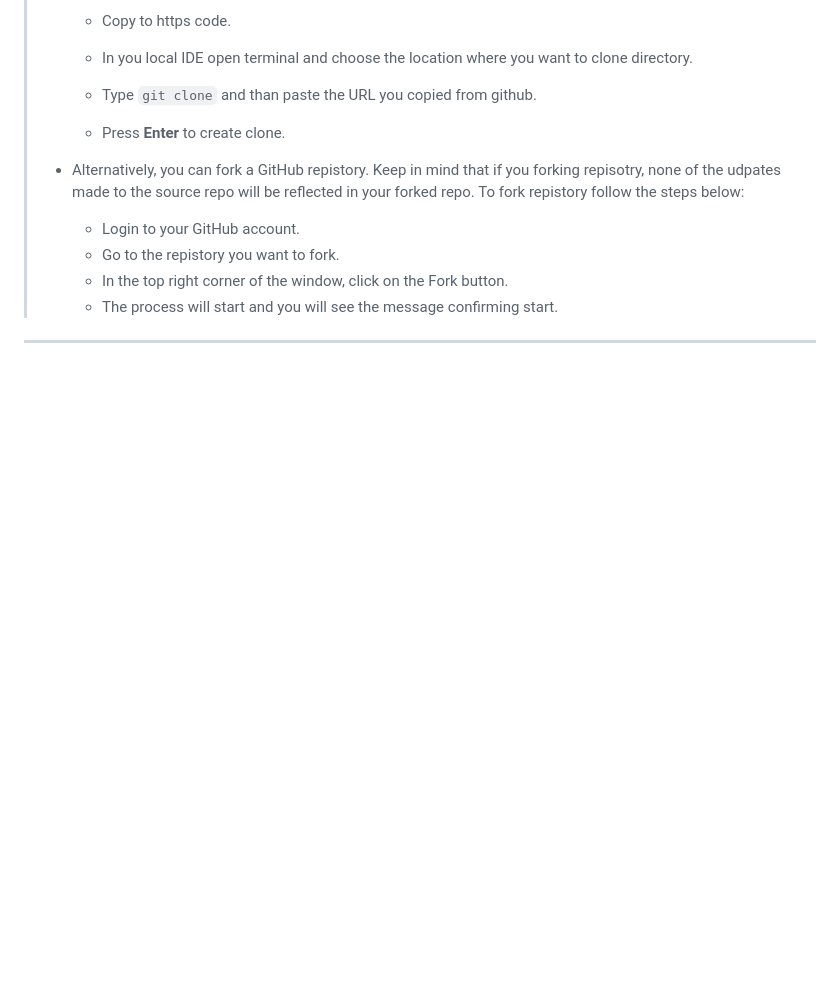
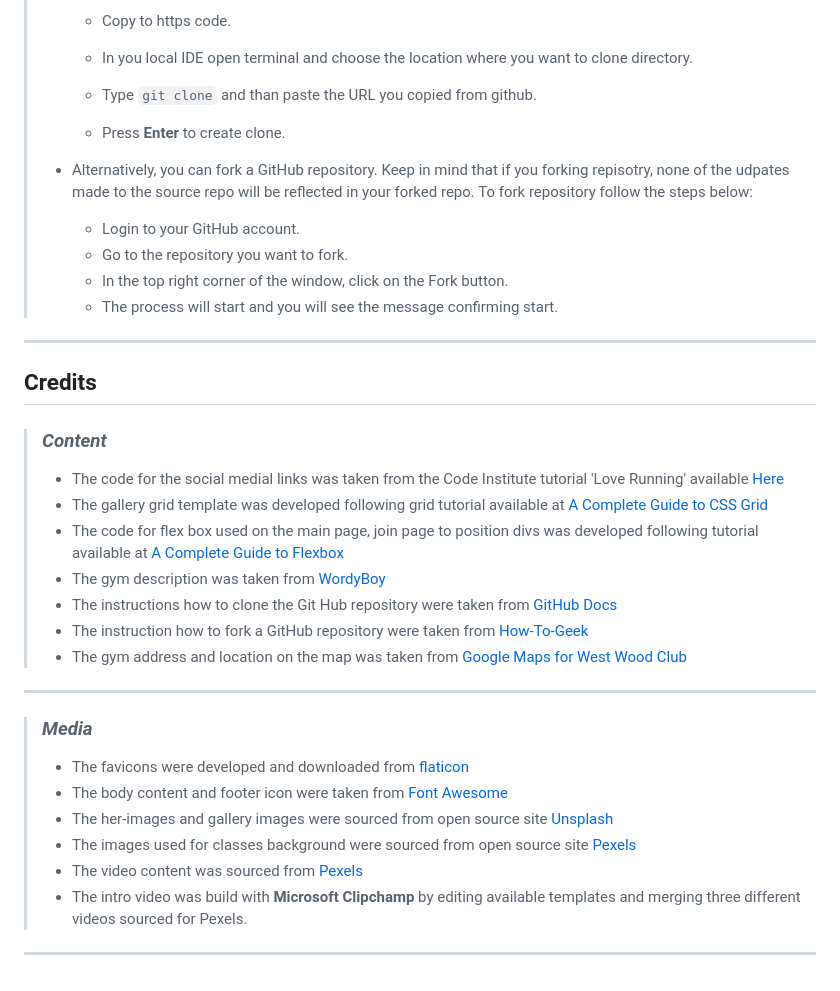
Before and after one commit to ObiOne84/fitness-club, a Markdown page: README.md, the part around the change. Rendered like a GitHub page; blank space fills up the shorter version.

Commit message:
Add credits section to readme file

```diff
--- a/README.md
+++ b/README.md
@@ -235,10 +235,36 @@ Click [HERE](https://obione84.github.io/fitness-club/index.html	) to visit live
 >
 >   - Press **Enter** to create clone.
 >
-> - Alternatively, you can fork a GitHub repistory. Keep in mind that if you forking repisotry, none of the udpates made to the source repo will be reflected in your forked repo. To fork repistory follow the steps below:
+> - Alternatively, you can fork a GitHub repository. Keep in mind that if you forking repisotry, none of the udpates made to the source repo will be reflected in your forked repo. To fork repository follow the steps below:
 >   - Login to your GitHub account.
->   - Go to the repistory you want to fork.
+>   - Go to the repository you want to fork.
 >   - In the top right corner of the window, click on the Fork button.
 >   - The process will start and you will see the message confirming start.
 >
 ---
+
+## Credits ##
+
+> ### *Content* ###
+>
+> - The code for the social medial links was taken from the Code Institute tutorial 'Love Running' available [Here](https://github.com/Code-Institute-Solutions/love-running-2.0-sourcecode/commit/a8b69289396e71897617b40be0d892649bac34ed)
+> - The gallery grid template was developed following grid tutorial available at [A Complete Guide to CSS Grid](https://css-tricks.com/snippets/css/complete-guide-grid/)
+> - The code for flex box used on the main page, join page to position divs was developed following tutorial available at [A Complete Guide to Flexbox](https://css-tricks.com/snippets/css/a-guide-to-flexbox/)
+> - The gym description was taken from [WordyBoy](https://thewordyboy.com/gym-business-about-us/)
+> - The instructions how to clone the Git Hub repository were taken from [GitHub Docs](https://docs.github.com/en/repositories/creating-and-managing-repositories/cloning-a-repository)
+> - The instruction how to fork a GitHub repository were taken from [How-To-Geek](https://www.howtogeek.com/759384/how-to-fork-a-github-repository/)
+> - The gym address and location on the map was taken from [Google Maps for West Wood Club](https://www.google.co.uk/maps/place/West+Wood+Club/@53.293905,-6.1361134,17z/data=!3m1!4b1!4m6!3m5!1s0x48670623ec91143b:0xf9b460822731ba01!8m2!3d53.2939018!4d-6.1335331!16s%2Fg%2F1thn4yf_)
+>
+>
+---
+
+> ### *Media* ###
+>
+> - The favicons were developed and downloaded from [flaticon](https://www.flaticon.com/)
+> - The body content and footer icon were taken from [Font Awesome](https://fontawesome.com/)
+> - The her-images and gallery images were sourced from open source site [Unsplash](https://unsplash.com/s/photos/gym)
+> - The images used for classes background were sourced from open source site [Pexels](https://www.pexels.com/search/gym/)
+> - The video content was sourced from [Pexels](https://www.pexels.com/search/videos/gym/)
+> - The intro video was build with **Microsoft Clipchamp** by editing available templates and merging three different videos sourced for Pexels.
+>
+---
```
